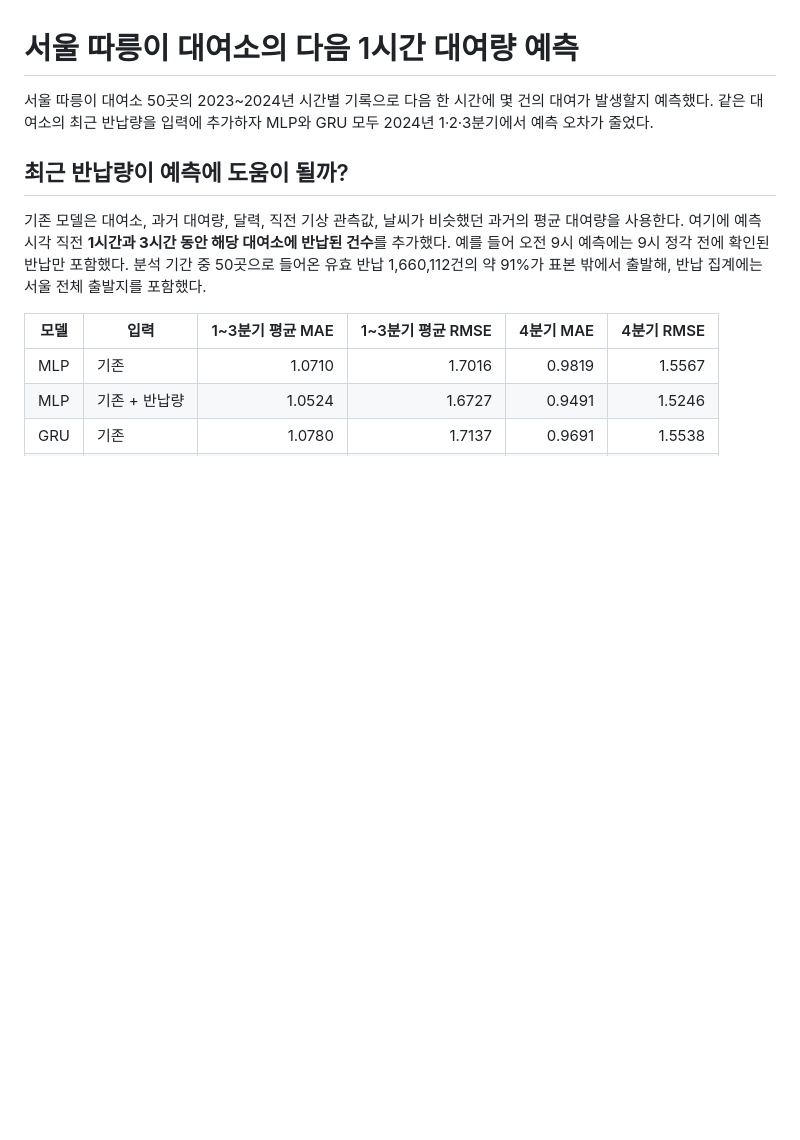
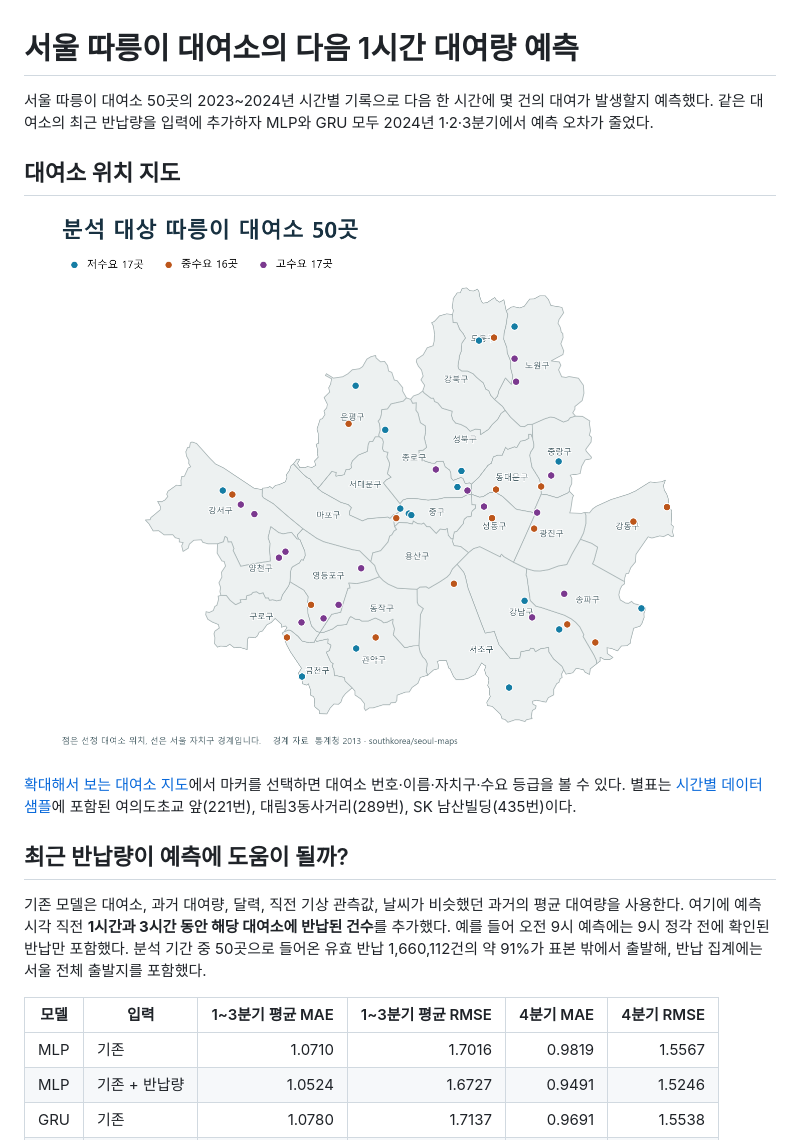
Before and after one commit to dlwnsgh9503-netizen/seoul-bike-demand-forecast, a Markdown page: README.md, the part around the change. Drawn GitHub-style; pictures changed too: 모델/따릉이_50개_대여소_지도.png (added); blank space fills up the shorter version.

Commit message:
대여소 50곳의 위치 지도와 샘플 대여소 표시 추가

```diff
--- a/README.md
+++ b/README.md
@@ -1,6 +1,12 @@
 # 서울 따릉이 대여소의 다음 1시간 대여량 예측
 
 서울 따릉이 대여소 50곳의 2023~2024년 시간별 기록으로 다음 한 시간에 몇 건의 대여가 발생할지 예측했다. 같은 대여소의 최근 반납량을 입력에 추가하자 MLP와 GRU 모두 2024년 1·2·3분기에서 예측 오차가 줄었다.
+
+## 대여소 위치 지도
+
+![서울 자치구별 따릉이 대여소 50곳의 위치. 파란색은 저수요 17곳, 주황색은 중수요 16곳, 보라색은 고수요 17곳이다.](모델/따릉이_50개_대여소_지도.png)
+
+[확대해서 보는 대여소 지도](분석용%20데이터/대여소_위치.geojson)에서 마커를 선택하면 대여소 번호·이름·자치구·수요 등급을 볼 수 있다. 별표는 [시간별 데이터 샘플](분석용%20데이터/대여소_시간별_샘플.csv)에 포함된 여의도초교 앞(221번), 대림3동사거리(289번), SK 남산빌딩(435번)이다.
 
 ## 최근 반납량이 예측에 도움이 될까?
 
```
Also changed, not shown: 분석용 데이터/README.md (+2 -0 lines), 1 other file.
